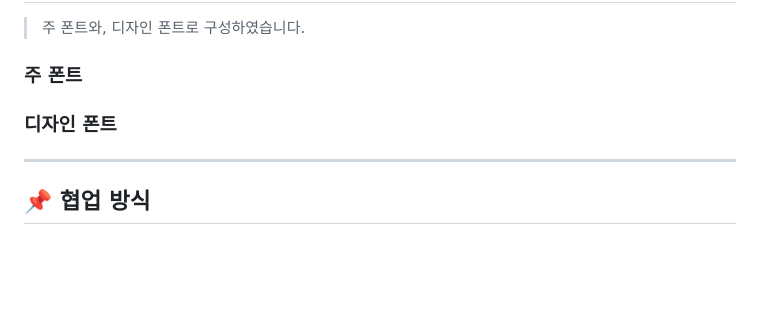
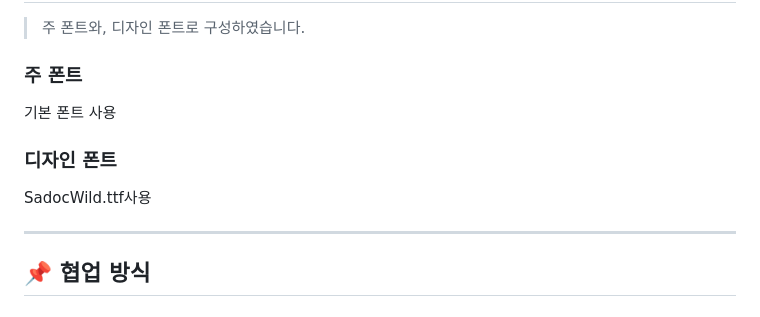
Before and after one commit to narin116/codeit-fs12-team3-fansite, a Markdown page: README.md, the part around the change. Drawn GitHub-style; blank space fills up the shorter version.

Commit message:
docs: reademe 업데이트 - 폰트 설명 추가
폰트 설명 추가

```diff
--- a/README.md
+++ b/README.md
@@ -148,8 +148,9 @@ main
 ## 📃 사용 폰트
 >주 폰트와, 디자인 폰트로 구성하였습니다.
 ### 주 폰트
-
+기본 폰트 사용
 ### 디자인 폰트
+SadocWild.ttf사용
 
 ---
 
```
